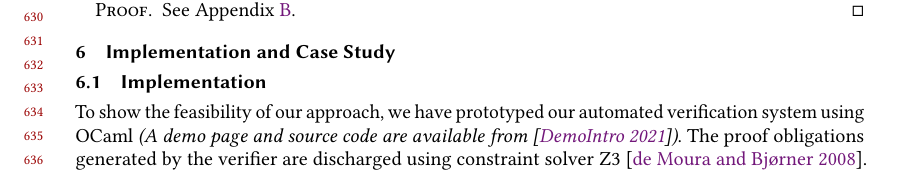
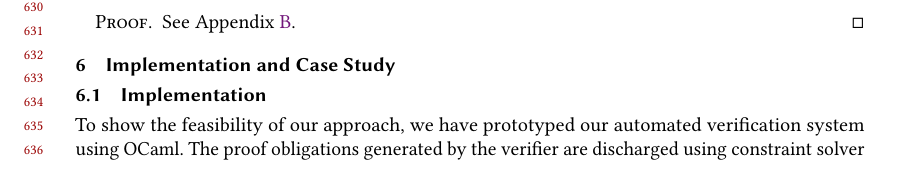
Before and after one commit to songyahui/Timed_Verification, a LaTeX paper (paper/tv.tex): part of page 13 of 20, cut so that both start at the same text. Compiled offline with pdfLaTeX.

Commit message:
no copilation error

```diff
--- a/paper/tv.tex
+++ b/paper/tv.tex
@@ -2364,6 +2364,7 @@ See %the technical report\cite{TR}.
 \label{sec:Evaluation}
 
 \subsection{Implementation}
-To show the feasibility of our approach, we have prototyped our automated verification system
-using OCaml \emph{(A demo page  and source code are available from \cite{CODE})}.
-The proof obligations generated by the verifier are discharged using constraint solver Z3 \citep{DBLP:conf/tacas/MouraB08}.
+To show the feasibility of our approach, we have prototyped
+our automated verification system
+using OCaml. The proof obligations generated by the verifier
+are discharged using constraint solver Z3
```
Also changed, not shown: code/src/program/fischer.c (+5 -5 lines), paper/tv.tex (21 more changed lines), 3 other files.
